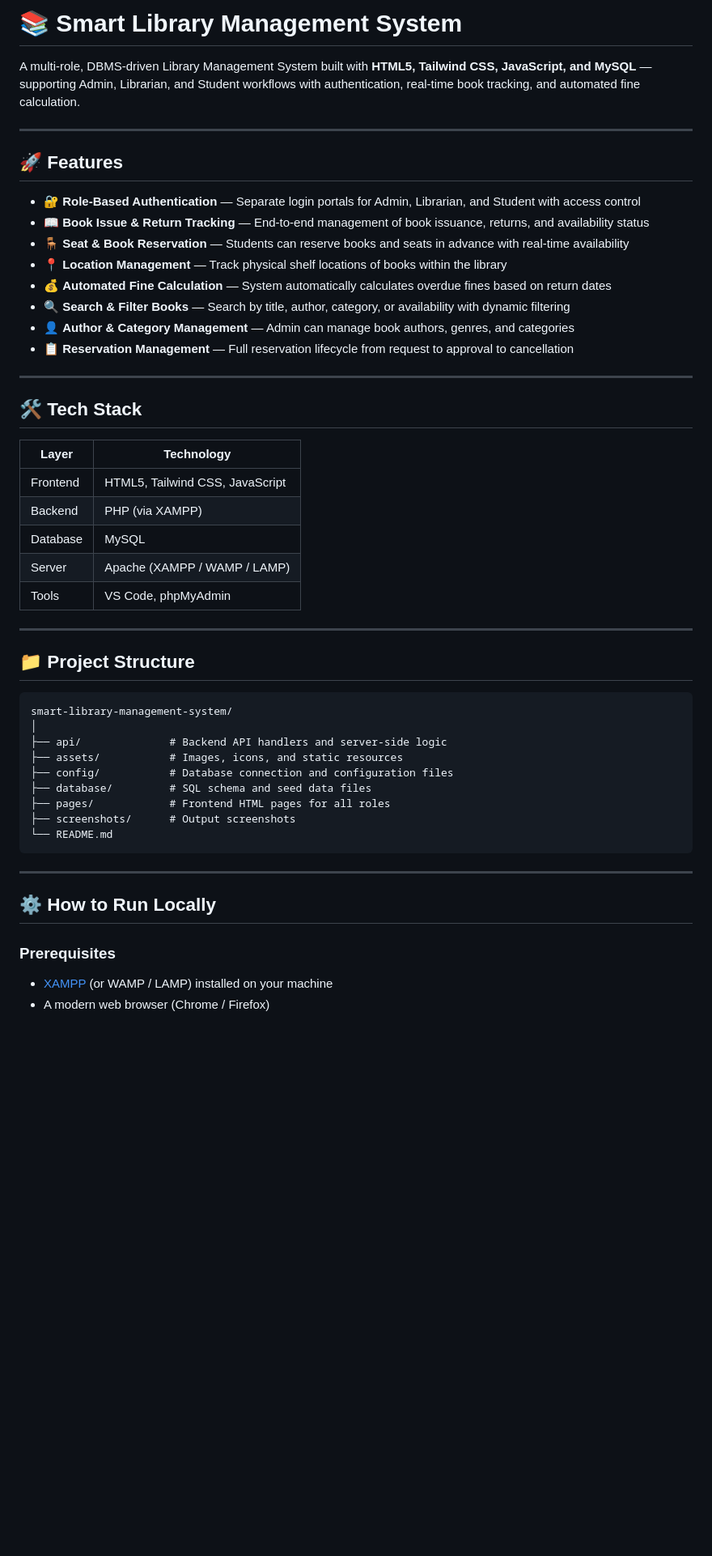
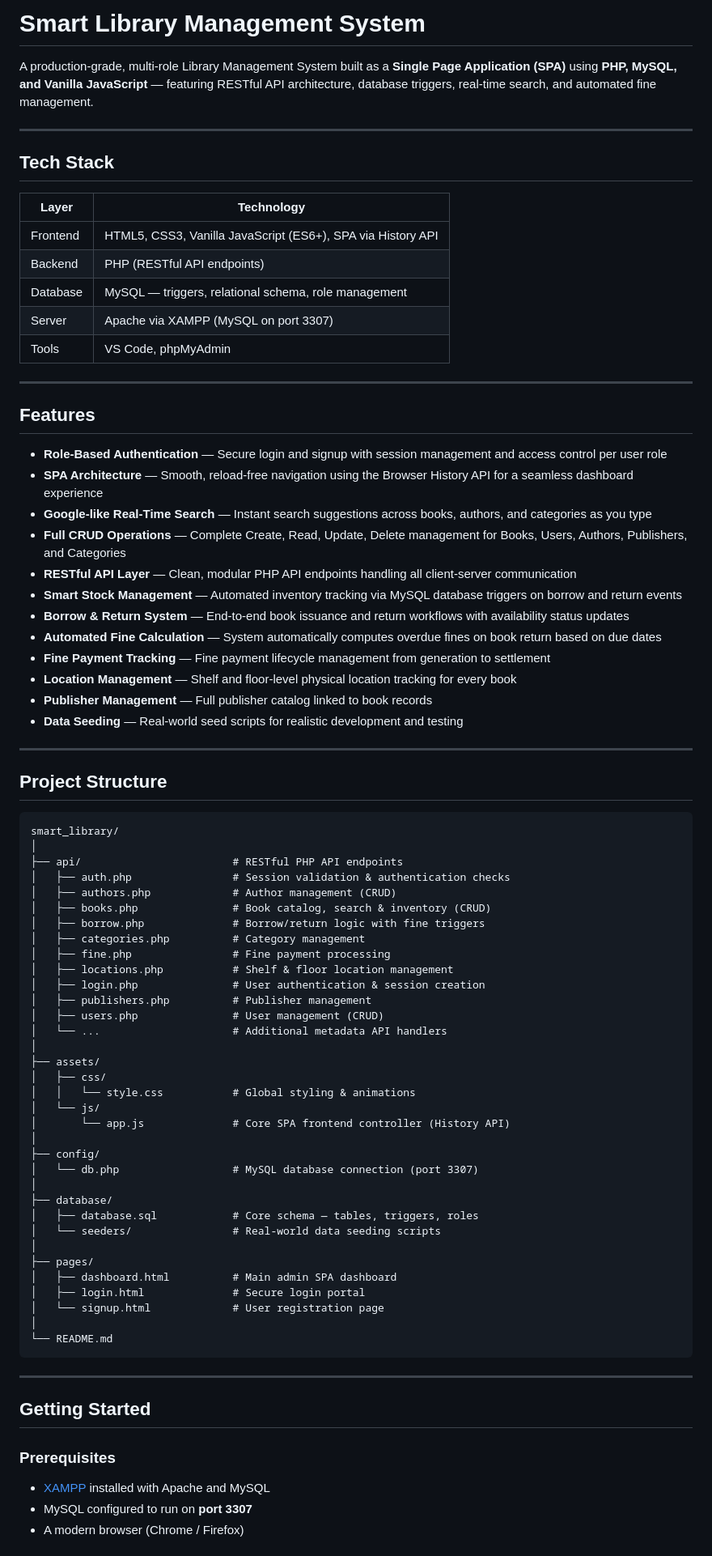
Before and after one commit to RakshithBG07/smart_library, a Markdown page: README.md, the part around one of its changes. Shown at 81% size. Rendered like a GitHub page; blank space fills up the shorter version.

````diff
--- a/README.md
+++ b/README.md
@@ -1,53 +1,83 @@
-# 📚 Smart Library Management System
+# Smart Library Management System
 
-A multi-role, DBMS-driven Library Management System built with **HTML5, Tailwind CSS, JavaScript, and MySQL** — supporting Admin, Librarian, and Student workflows with authentication, real-time book tracking, and automated fine calculation.
+A production-grade, multi-role Library Management System built as a **Single Page Application (SPA)** using **PHP, MySQL, and Vanilla JavaScript** — featuring RESTful API architecture, database triggers, real-time search, and automated fine management.
 
 ---
 
-## 🚀 Features
-
-- 🔐 **Role-Based Authentication** — Separate login portals for Admin, Librarian, and Student with access control
-- 📖 **Book Issue & Return Tracking** — End-to-end management of book issuance, returns, and availability status
-- 🪑 **Seat & Book Reservation** — Students can reserve books and seats in advance with real-time availability
-- 📍 **Location Management** — Track physical shelf locations of books within the library
-- 💰 **Automated Fine Calculation** — System automatically calculates overdue fines based on return dates
-- 🔍 **Search & Filter Books** — Search by title, author, category, or availability with dynamic filtering
-- 👤 **Author & Category Management** — Admin can manage book authors, genres, and categories
-- 📋 **Reservation Management** — Full reservation lifecycle from request to approval to cancellation
-
----
-
-## 🛠️ Tech Stack
+## Tech Stack
 
 | Layer | Technology |
 |---|---|
-| Frontend | HTML5, Tailwind CSS, JavaScript |
-| Backend | PHP (via XAMPP) |
-| Database | MySQL |
-| Server | Apache (XAMPP / WAMP / LAMP) |
+| Frontend | HTML5, CSS3, Vanilla JavaScript (ES6+), SPA via History API |
+| Backend | PHP (RESTful API endpoints) |
+| Database | MySQL — triggers, relational schema, role management |
+| Server | Apache via XAMPP (MySQL on port 3307) |
 | Tools | VS Code, phpMyAdmin |
 
 ---
 
-## 📁 Project Structure
+## Features
+
+- **Role-Based Authentication** — Secure login and signup with session management and access control per user role
+- **SPA Architecture** — Smooth, reload-free navigation using the Browser History API for a seamless dashboard experience
+- **Google-like Real-Time Search** — Instant search suggestions across books, authors, and categories as you type
+- **Full CRUD Operations** — Complete Create, Read, Update, Delete management for Books, Users, Authors, Publishers, and Categories
+- **RESTful API Layer** — Clean, modular PHP API endpoints handling all client-server communication
+- **Smart Stock Management** — Automated inventory tracking via MySQL database triggers on borrow and return events
+- **Borrow & Return System** — End-to-end book issuance and return workflows with availability status updates
+- **Automated Fine Calculation** — System automatically computes overdue fines on book return based on due dates
+- **Fine Payment Tracking** — Fine payment lifecycle management from generation to settlement
+- **Location Management** — Shelf and floor-level physical location tracking for every book
+- **Publisher Management** — Full publisher catalog linked to book records
+- **Data Seeding** — Real-world seed scripts for realistic development and testing
+
+---
+
+## Project Structure
 
 ```
-smart-library-management-system/
+smart_library/
 │
-├── api/              # Backend API handlers and server-side logic
-├── assets/           # Images, icons, and static resources
-├── config/           # Database connection and configuration files
-├── database/         # SQL schema and seed data files
-├── pages/            # Frontend HTML pages for all roles
-├── screenshots/      # Output screenshots
+├── api/                        # RESTful PHP API endpoints
+│   ├── auth.php                # Session validation & authentication checks
+│   ├── authors.php             # Author management (CRUD)
+│   ├── books.php               # Book catalog, search & inventory (CRUD)
+│   ├── borrow.php              # Borrow/return logic with fine triggers
+│   ├── categories.php          # Category management
+│   ├── fine.php                # Fine payment processing
+│   ├── locations.php           # Shelf & floor location management
+│   ├── login.php               # User authentication & session creation
+│   ├── publishers.php          # Publisher management
+│   ├── users.php               # User management (CRUD)
+│   └── ...                     # Additional metadata API handlers
+│
+├── assets/
+│   ├── css/
+│   │   └── style.css           # Global styling & animations
+│   └── js/
+│       └── app.js              # Core SPA frontend controller (History API)
+│
+├── config/
+│   └── db.php                  # MySQL database connection (port 3307)
+│
+├── database/
+│   ├── database.sql            # Core schema — tables, triggers, roles
+│   └── seeders/                # Real-world data seeding scripts
+│
+├── pages/
+│   ├── dashboard.html          # Main admin SPA dashboard
+│   ├── login.html              # Secure login portal
+│   └── signup.html             # User registration page
+│
 └── README.md
 ```
 
 ---
 
-## ⚙️ How to Run Locally
+## Getting Started
 
 ### Prerequisites
-- [XAMPP](https://www.apachefriends.org/) (or WAMP / LAMP) installed on your machine
-- A modern web browser (Chrome / Firefox)
+- [XAMPP](https://www.apachefriends.org/) installed with Apache and MySQL
+- MySQL configured to run on **port 3307**
+- A modern browser (Chrome / Firefox)
 
````
Also changed, not shown: other parts of README.md (+35 -40 lines).
